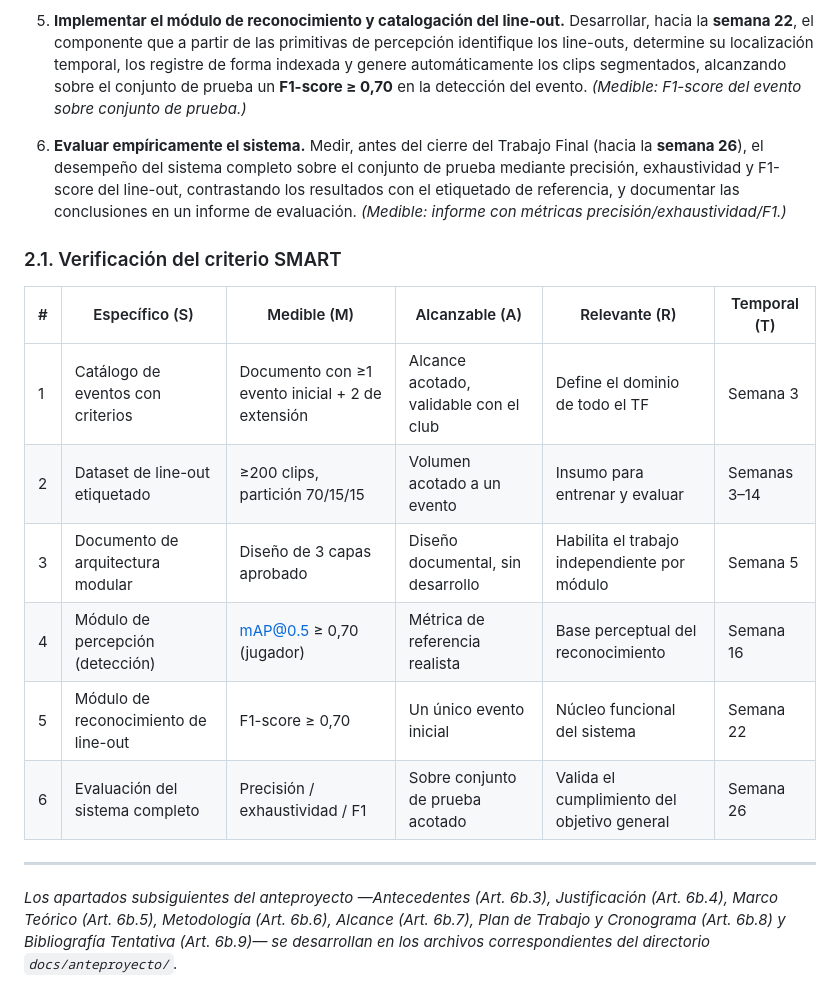
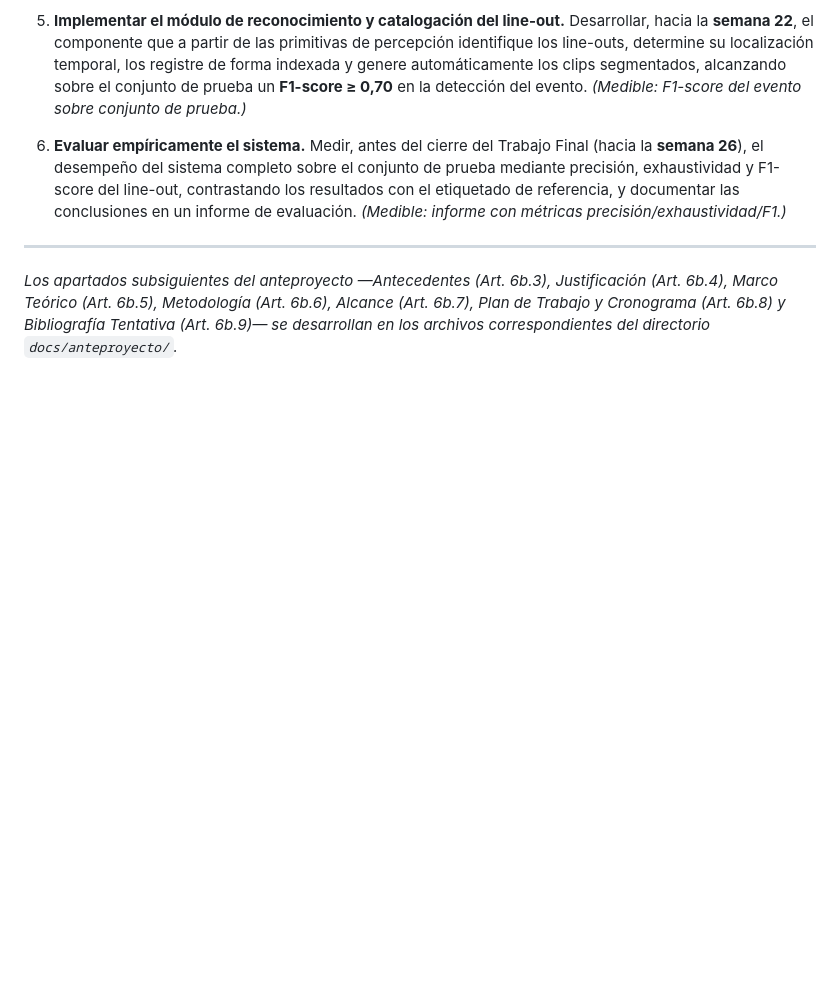
Before and after one commit to Choolito/final-project-abarca, a Markdown page: docs/anteproyecto/02_objetivos_generales_y_especificos.md, the part around the change. Drawn GitHub-style; blank space fills up the shorter version.

Commit message:
docs: quitar tabla de verificacion SMART (2.1), redundante con cada objetivo
Co-Authored-By: Claude Opus 4.8 <noreply@anthropic.com>
Claude-Session: https://claude.ai/code/session_014J3EFm4kuAgdmY7wnBPSMv

```diff
--- a/docs/anteproyecto/02_objetivos_generales_y_especificos.md
+++ b/docs/anteproyecto/02_objetivos_generales_y_especificos.md
@@ -30,17 +30,6 @@ Los objetivos específicos se formulan bajo el criterio **SMART** —específico
 
 6. **Evaluar empíricamente el sistema.** Medir, antes del cierre del Trabajo Final (hacia la **semana 26**), el desempeño del sistema completo sobre el conjunto de prueba mediante precisión, exhaustividad y F1-score del line-out, contrastando los resultados con el etiquetado de referencia, y documentar las conclusiones en un informe de evaluación. *(Medible: informe con métricas precisión/exhaustividad/F1.)*
 
-### 2.1. Verificación del criterio SMART
-
-| # | Específico (S) | Medible (M) | Alcanzable (A) | Relevante (R) | Temporal (T) |
-|---|----------------|-------------|----------------|---------------|--------------|
-| 1 | Catálogo de eventos con criterios | Documento con ≥1 evento inicial + 2 de extensión | Alcance acotado, validable con el club | Define el dominio de todo el TF | Semana 3 |
-| 2 | Dataset de line-out etiquetado | ≥200 clips, partición 70/15/15 | Volumen acotado a un evento | Insumo para entrenar y evaluar | Semanas 3–14 |
-| 3 | Documento de arquitectura modular | Diseño de 3 capas aprobado | Diseño documental, sin desarrollo | Habilita el trabajo independiente por módulo | Semana 5 |
-| 4 | Módulo de percepción (detección) | mAP@0.5 ≥ 0,70 (jugador) | Métrica de referencia realista | Base perceptual del reconocimiento | Semana 16 |
-| 5 | Módulo de reconocimiento de line-out | F1-score ≥ 0,70 | Un único evento inicial | Núcleo funcional del sistema | Semana 22 |
-| 6 | Evaluación del sistema completo | Precisión / exhaustividad / F1 | Sobre conjunto de prueba acotado | Valida el cumplimiento del objetivo general | Semana 26 |
-
 ---
 
 *Los apartados subsiguientes del anteproyecto —Antecedentes (Art. 6b.3), Justificación (Art. 6b.4), Marco Teórico (Art. 6b.5), Metodología (Art. 6b.6), Alcance (Art. 6b.7), Plan de Trabajo y Cronograma (Art. 6b.8) y Bibliografía Tentativa (Art. 6b.9)— se desarrollan en los archivos correspondientes del directorio `docs/anteproyecto/`.*
```
